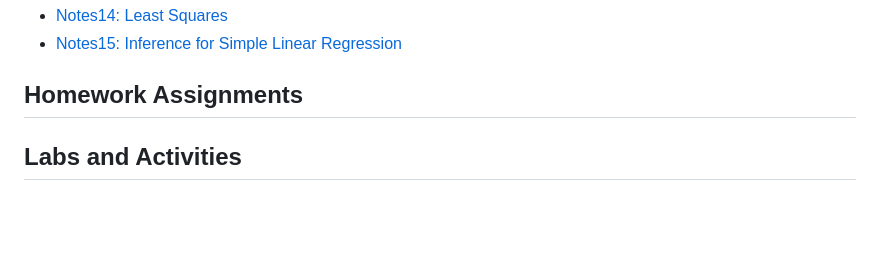
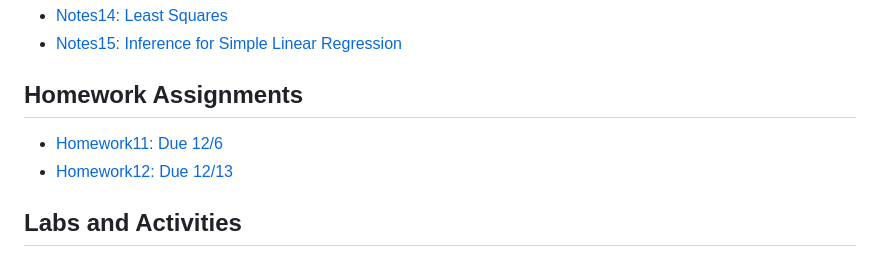
Before and after one commit to aluby/STAT61-F23, a Markdown page: README.md, the part around the change. Drawn GitHub-style; blank space fills up the shorter version.

```diff
--- a/README.md
+++ b/README.md
@@ -8,6 +8,8 @@ Course notes and homework assignments (typically in both .qmd and .pdf format) f
 - [Notes15: Inference for Simple Linear Regression](course-notes/15-inference-for-slr)
 
 ## Homework Assignments
+- [Homework11: Due 12/6](homework/homework11)
+- [Homework12: Due 12/13](homework/homework12)
 
 ## Labs and Activities
 
```
